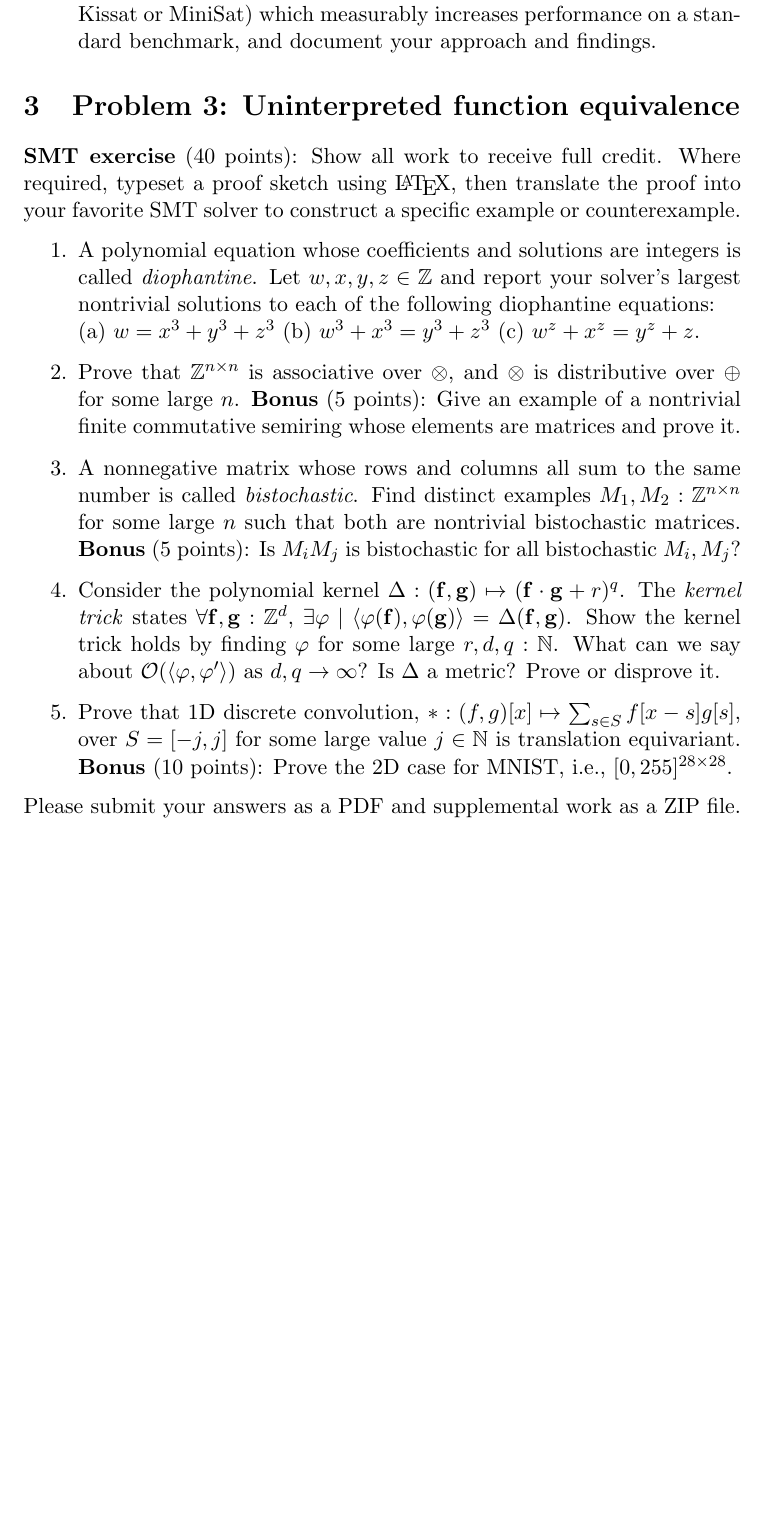
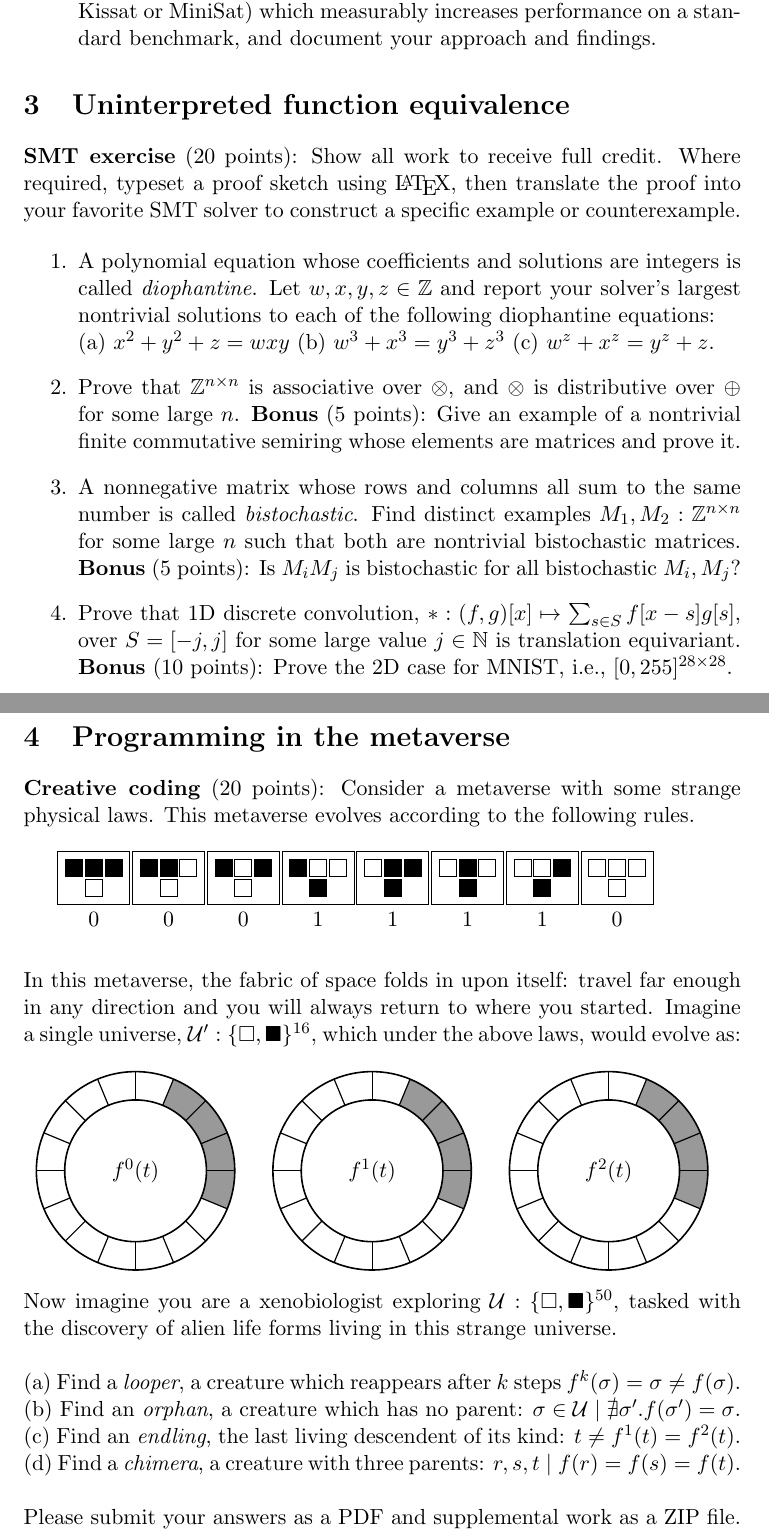
Before and after one commit to breandan/breandan, a LaTeX problem sheet (paperwork/comp597/2022/hw1.tex): part of page 2 of 2 before the commit and two parts of pages 2 and 3 of 3 after it, the two joined at a grey line, cut so that both start at the same text, the shorter picture padded with empty space. Compiled offline with pdfLaTeX.

Commit message:
programming in the metaverse!

```diff
--- a/paperwork/comp597/2022/hw1.tex
+++ b/paperwork/comp597/2022/hw1.tex
@@ -9,6 +9,9 @@
 \usepackage{hyperref}
 \usepackage{amsfonts}
 \usepackage{listings}
+\usepackage{tikz}
+\usepackage{amssymb}
+\usetikzlibrary{matrix, positioning}
 
 % Document
 \author{Instructor: Xujie Si, TA: Breandan Considine}
@@ -54,17 +57,89 @@ S &\rightarrow E = E
     \end{enumerate}
 
     % https://courses.cs.washington.edu/courses/cse599a2/15wi/
-    \section {Problem 3: Uninterpreted function equivalence}
+    \section {Uninterpreted function equivalence}
 
-    \noindent \textbf{SMT exercise} (40 points): Show all work to receive full credit. Where required, typeset a proof sketch using \LaTeX, then translate the proof into your favorite SMT solver to construct a specific example or counterexample.
+    \noindent \textbf{SMT exercise} (20 points): Show all work to receive full credit. Where required, typeset a proof sketch using \LaTeX, then translate the proof into your favorite SMT solver to construct a specific example or counterexample.
 
     \begin{enumerate}
-        \item A polynomial equation whose coefficients and solutions are integers is called \textit{diophantine}. Let $w, x, y, z \in \mathbb{Z}$ and report your solver's largest nontrivial solutions to each of the following diophantine equations:\\ (a) $w = x^3+y^3+z^3$ (b) $w^3 + x^3 = y^3+z^3$ (c) $w^z + x^z = y^z + z$.
+        \item A polynomial equation whose coefficients and solutions are integers is called \textit{diophantine}. Let $w, x, y, z \in \mathbb{Z}$ and report your solver's largest nontrivial solutions to each of the following diophantine equations:\\ (a) $x^2+y^2+z = wxy$ (b) $w^3 + x^3 = y^3+z^3$ (c) $w^z + x^z = y^z + z$.
         \item Prove that $\mathbb{Z}^{n\times n}$ is associative over $\otimes$, and $\otimes$ is distributive over $\oplus$ for some large $n$. \textbf{Bonus} (5 points): Give an example of a nontrivial finite commutative semiring whose elements are matrices and prove it.
         \item A nonnegative matrix whose rows and columns all sum to the same number is called \textit{bistochastic}. Find distinct examples $M_1, M_2: \mathbb{Z}^{n\times n}$ for some large $n$ such that both are nontrivial bistochastic matrices. \textbf{Bonus} (5 points): Is $M_i M_j$ is bistochastic for all bistochastic $M_i, M_j$?
-        \item Consider the polynomial kernel $\Delta: (\mathbf{f}, \mathbf{g})\mapsto (\mathbf{f}\cdot\mathbf{g} + r)^q$. The \textit{kernel trick} states $\forall \mathbf{f}, \mathbf{g}: \mathbb{Z}^d$, $\exists \varphi \mid \langle\varphi(\mathbf{f}), \varphi(\mathbf{g})\rangle = \Delta(\mathbf{f}, \mathbf{g})$. Show the kernel trick holds by finding $\varphi$ for some large $r, d, q: \mathbb{N}$. What can we say about $\mathcal O(\langle\varphi, \varphi'\rangle)$ as $d, q \rightarrow \infty$? Is $\Delta$ a metric? Prove or disprove it.
+%        \item Consider the polynomial kernel $\Delta: (\mathbf{f}, \mathbf{g})\mapsto (\mathbf{f}\cdot\mathbf{g} + r)^q$. The \textit{kernel trick} states $\forall \mathbf{f}, \mathbf{g}: \mathbb{Z}^d$, $\exists \varphi \mid \langle\varphi(\mathbf{f}), \varphi(\mathbf{g})\rangle = \Delta(\mathbf{f}, \mathbf{g})$. Show the kernel trick holds by finding $\varphi$ for some large $r, d, q: \mathbb{N}$. What can we say about $\mathcal O(\langle\varphi, \varphi'\rangle)$ as $d, q \rightarrow \infty$? Is $\Delta$ a metric? Prove or disprove it.
         \item Prove that 1D discrete convolution, $*: (f, g)[x] \mapsto \sum_{s \in S}f[x-s]g[s]$, over $S=[-j, j]$ for some large value $j \in \mathbb{N}$ is translation equivariant. \textbf{Bonus} (10 points): Prove the 2D case for MNIST, i.e., $[0, 255]^{28\times 28}$.
-    \end{enumerate}
+    \end{enumerate}\pagebreak
+
+    \section {Programming in the metaverse}
+    \textbf{Creative coding} (20 points): Consider a metaverse with some strange physical laws. This metaverse evolves according to the following rules.\\
+
+        \begin{tikzpicture}[b/.style={draw, minimum size=3mm,
+        fill=black},w/.style={draw, minimum size=3mm},
+            m/.style={matrix of nodes, column sep=1pt, row sep=1pt, draw, label=below:#1}, node distance=1pt]
+
+            \matrix (A) [m=0]{
+                |[b]|&|[b]|&|[b]|\\
+                &|[w]|\\
+            };
+            \matrix (B) [m=0, right=of A]{
+                |[b]|&|[b]|&|[w]|\\
+                &|[w]|\\
+            };
+            \matrix (C) [m=0, right=of B]{
+                |[b]|&|[w]|&|[b]|\\
+                &|[w]|\\
+            };
+            \matrix (D) [m=1, right=of C]{
+                |[b]|&|[w]|&|[w]|\\
+                &|[b]|\\
+            };
+            \matrix (E) [m=1, right=of D]{
+                |[w]|&|[b]|&|[b]|\\
+                &|[b]|\\
+            };
+            \matrix (F) [m=1, right=of E]{
+                |[w]|&|[b]|&|[w]|\\
+                &|[b]|\\
+            };
+            \matrix (G) [m=1, right=of F]{
+                |[w]|&|[w]|&|[b]|\\
+                &|[b]|\\
+            };
+            \matrix (H) [m=0, right=of G]{
+                |[w]|&|[w]|&|[w]|\\
+                &|[w]|\\
+            };
+        \end{tikzpicture}\\
+
+    \noindent In this metaverse, the fabric of space folds in upon itself: travel far enough in any direction and you will always return to where you started. Imagine a single universe, $\mathcal{U}': \{\square,\blacksquare\}^{16}$, which under the above laws, would evolve as:\\
+
+    \noindent\begin{tabular}{ccc}
+        \begin{tikzpicture}[>=latex,font=\sffamily,semithick,scale=1.75]
+        \fill [black!40] (0,0) -- (67.5:1) arc [end angle=-22.5, start angle=67.5, radius=1] -- cycle;
+        \draw [thick] (0,0) circle (1);
+        \foreach \angle in {90,67.5,...,-67.5}
+        \draw (\angle:1) -- (\angle-180:1);
+        \node [circle,thick,fill=white,draw=black,align=center,minimum size=2.5cm] at (0,0) {$f^0(t)$};
+        \end{tikzpicture} &     \begin{tikzpicture}[>=latex,font=\sffamily,semithick,scale=1.75]
+        \fill [black!40] (0,0) -- (67.5:1) arc [end angle=-22.5, start angle=67.5, radius=1] -- cycle;
+        \draw [thick] (0,0) circle (1);
+        \foreach \angle in {90,67.5,...,-67.5}
+        \draw (\angle:1) -- (\angle-180:1);
+        \node [circle,thick,fill=white,draw=black,align=center,minimum size=2.5cm] at (0,0){$f^1(t)$};
+        \end{tikzpicture} & \begin{tikzpicture}[>=latex,font=\sffamily,semithick,scale=1.75]
+        \fill [black!40] (0,0) -- (67.5:1) arc [end angle=-22.5, start angle=67.5, radius=1] -- cycle;
+        \draw [thick] (0,0) circle (1);
+        \foreach \angle in {90,67.5,...,-67.5}
+        \draw (\angle:1) -- (\angle-180:1);
+        \node [circle,thick,fill=white,draw=black,align=center,minimum size=2.5cm] at (0,0) {$f^2(t)$};
+        \end{tikzpicture}
+    \end{tabular}\\
+
+    \noindent Now imagine you are a xenobiologist exploring $\mathcal{U}: \{\square,\blacksquare\}^{50}$, tasked with the discovery of alien life forms living in this strange universe. \\
+
+    \noindent (a) Find a \textit{looper}, a creature which reappears after $k$ steps $f^k(\sigma) = \sigma \neq f(\sigma)$.\\
+    \noindent (b) Find an \textit{orphan}, a creature which has no parent: $\sigma \in \mathcal{U}  \mid \nexists \sigma'.f(\sigma') = \sigma $.\\
+    \noindent (c) Find an \textit{endling}, the last living descendent of its kind: $t \neq f^1(t) = f^2(t)$.\\
+    \noindent (d) Find a \textit{chimera}, a creature with three parents: $r, s, t \mid f(r) = f(s) = f(t)$.\\
 
     \noindent Please submit your answers as a PDF and supplemental work as a ZIP file.
 \end{document}
```
Also changed, not shown: paperwork/comp597/2022/hw1.pdf, paperwork/comp597/2022/hw1.tex (4 more changed lines).
